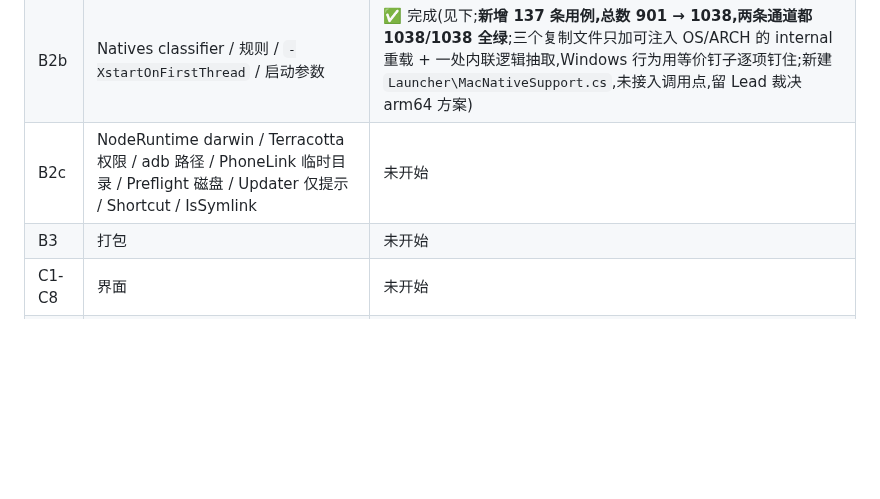
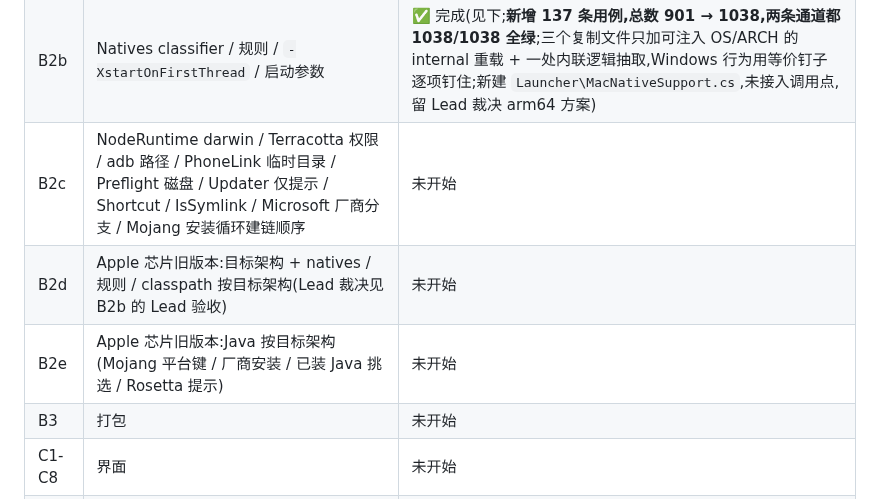
Before and after one commit to wfwwq/TipCL, a Markdown page: PROGRESS.md, the part around one of its changes. Drawn GitHub-style; blank space fills up the shorter version.

Commit message:
B2b Lead acceptance: code review + both channels 1038/1038; ruling: Rosetta path for Apple silicon legacy versions (B2d/B2e)

```diff
--- a/PROGRESS.md
+++ b/PROGRESS.md
@@ -17,7 +17,9 @@
 | B1b | 运行时差异修复(SecretStore 读取路径 / 代码页 / 打开文件夹 / 软链接 / CA1416) | ✅ 完成(见下;**新增 45 条用例,总数 766 → 811,两条通道都 811/811 全绿**;CA1416 ×7 → 0) |
 | B2a | mac Java 运行时获取(Mojang 平台键 / Adoptium·Zulu mac 包 / 可执行位与链接 / java 定位) | ✅ 完成(见下;**新增 90 条用例,总数 811 → 901,两条通道都 901/901 全绿**) |
 | B2b | Natives classifier / 规则 / `-XstartOnFirstThread` / 启动参数 | ✅ 完成(见下;**新增 137 条用例,总数 901 → 1038,两条通道都 1038/1038 全绿**;三个复制文件只加可注入 OS/ARCH 的 internal 重载 + 一处内联逻辑抽取,Windows 行为用等价钉子逐项钉住;新建 `Launcher\MacNativeSupport.cs`,未接入调用点,留 Lead 裁决 arm64 方案) |
-| B2c | NodeRuntime darwin / Terracotta 权限 / adb 路径 / PhoneLink 临时目录 / Preflight 磁盘 / Updater 仅提示 / Shortcut / IsSymlink | 未开始 |
+| B2c | NodeRuntime darwin / Terracotta 权限 / adb 路径 / PhoneLink 临时目录 / Preflight 磁盘 / Updater 仅提示 / Shortcut / IsSymlink / Microsoft 厂商分支 / Mojang 安装循环建链顺序 | 未开始 |
+| B2d | Apple 芯片旧版本:目标架构 + natives / 规则 / classpath 按目标架构(Lead 裁决见 B2b 的 Lead 验收) | 未开始 |
+| B2e | Apple 芯片旧版本:Java 按目标架构(Mojang 平台键 / 厂商安装 / 已装 Java 挑选 / Rosetta 提示) | 未开始 |
 | B3 | 打包 | 未开始 |
 | C1-C8 | 界面 | 未开始 |
 | D1-D2 | 冒烟矩阵 / 文档收尾 | 未开始 |
```
Also changed, not shown: other parts of PROGRESS.md (+42 -0 lines).
